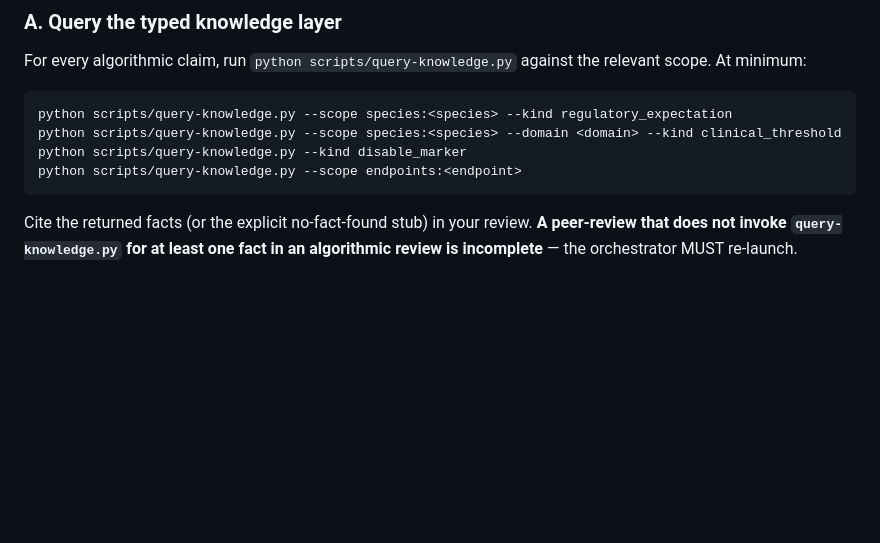
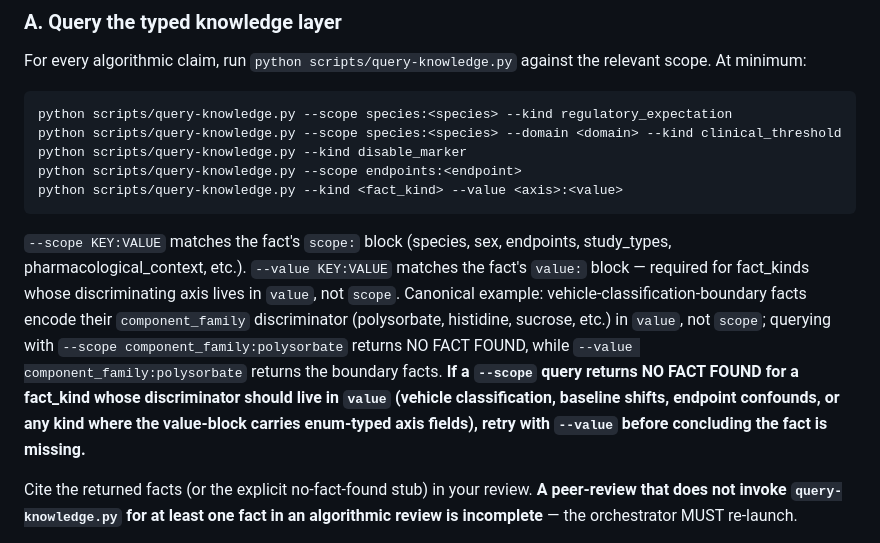
Before and after one commit to lbankurova/lattice, a Markdown page: agents/peer-review.md, the part around the change. Drawn GitHub-style; blank space fills up the shorter version.

Commit message:
agents(peer-review): document --value flag for value-block discriminator queries
Adds the --value KEY:VALUE example to the algorithmic-tightening
query block + 1 paragraph distinguishing --scope vs --value, with
the canonical example (vehicle classification boundary's
component_family axis lives in value:, not scope:).

Companion to pcc commit ddef0eff which added the --value flag to
scripts/query-knowledge.py. Without this peer-review.md update,
reviewers running the agent's prescribed query block would only
see --scope examples and would re-create the EXT-18 false-negative
gap at the discoverability layer.

Auto-mirrors to pcc/.claude/agents/peer-review.md via the
sync-skills.sh PostToolUse hook.

````diff
--- a/agents/peer-review.md
+++ b/agents/peer-review.md
@@ -88,7 +88,10 @@ python scripts/query-knowledge.py --scope species:<species> --kind regulatory_ex
 python scripts/query-knowledge.py --scope species:<species> --domain <domain> --kind clinical_threshold
 python scripts/query-knowledge.py --kind disable_marker
 python scripts/query-knowledge.py --scope endpoints:<endpoint>
+python scripts/query-knowledge.py --kind <fact_kind> --value <axis>:<value>
 ```
+
+`--scope KEY:VALUE` matches the fact's `scope:` block (species, sex, endpoints, study_types, pharmacological_context, etc.). `--value KEY:VALUE` matches the fact's `value:` block — required for fact_kinds whose discriminating axis lives in `value`, not `scope`. Canonical example: vehicle-classification-boundary facts encode their `component_family` discriminator (polysorbate, histidine, sucrose, etc.) in `value`, not `scope`; querying with `--scope component_family:polysorbate` returns NO FACT FOUND, while `--value component_family:polysorbate` returns the boundary facts. **If a `--scope` query returns NO FACT FOUND for a fact_kind whose discriminator should live in `value` (vehicle classification, baseline shifts, endpoint confounds, or any kind where the value-block carries enum-typed axis fields), retry with `--value` before concluding the fact is missing.**
 
 Cite the returned facts (or the explicit no-fact-found stub) in your review. **A peer-review that does not invoke `query-knowledge.py` for at least one fact in an algorithmic review is incomplete** — the orchestrator MUST re-launch.
 
````
